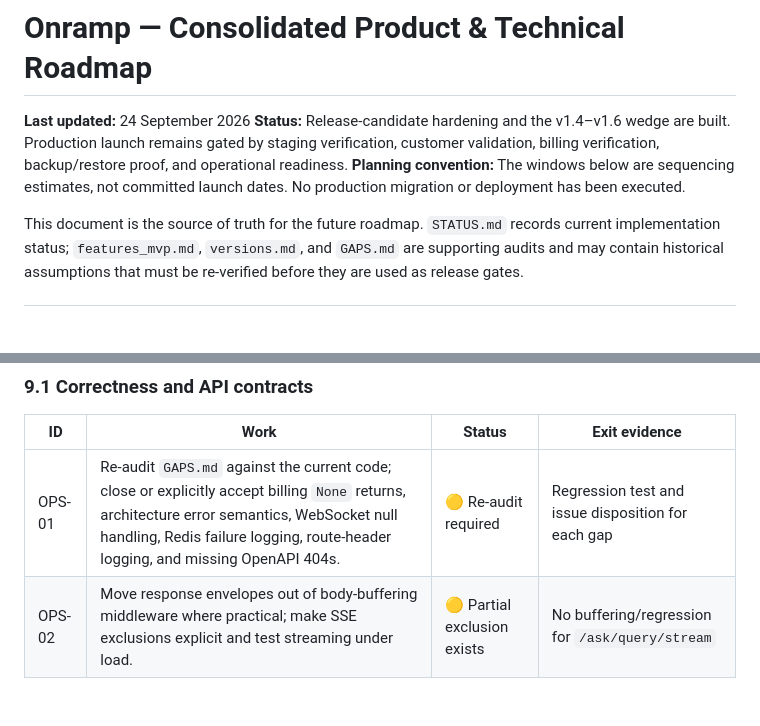
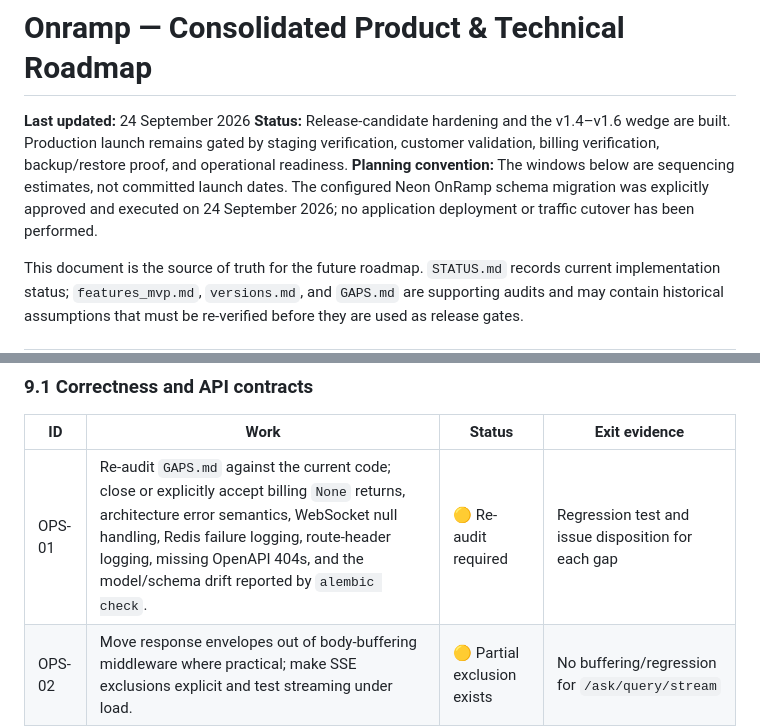
Before and after one commit to KunjShah95/onramp, a Markdown page: ROADMAP.md, 2 parts joined by grey strips. Rendered like a GitHub page; blank space fills up the shorter version.

```diff
--- a/ROADMAP.md
+++ b/ROADMAP.md
@@ -2,7 +2,7 @@
 
 **Last updated:** 24 September 2026
 **Status:** Release-candidate hardening and the v1.4–v1.6 wedge are built. Production launch remains gated by staging verification, customer validation, billing verification, backup/restore proof, and operational readiness.
-**Planning convention:** The windows below are sequencing estimates, not committed launch dates. No production migration or deployment has been executed.
+**Planning convention:** The windows below are sequencing estimates, not committed launch dates. The configured Neon OnRamp schema migration was explicitly approved and executed on 24 September 2026; no application deployment or traffic cutover has been performed.
 
 This document is the source of truth for the future roadmap. `STATUS.md` records current implementation status; `features_mvp.md`, `versions.md`, and `GAPS.md` are supporting audits and may contain historical assumptions that must be re-verified before they are used as release gates.
 
@@ -249,8 +250,8 @@ If the evidence fails, update the problem statement and cut scope rather than ad
 ### 9.1 Correctness and API contracts
 
 | ID | Work | Status | Exit evidence |
-|---|---|---|---|
-| OPS-01 | Re-audit `GAPS.md` against the current code; close or explicitly accept billing `None` returns, architecture error semantics, WebSocket null handling, Redis failure logging, route-header logging, and missing OpenAPI 404s. | 🟡 Re-audit required | Regression test and issue disposition for each gap |
+| --- | --- | --- | --- |
+| OPS-01 | Re-audit `GAPS.md` against the current code; close or explicitly accept billing `None` returns, architecture error semantics, WebSocket null handling, Redis failure logging, route-header logging, missing OpenAPI 404s, and the model/schema drift reported by `alembic check`. | 🟡 Re-audit required | Regression test and issue disposition for each gap |
 | OPS-02 | Move response envelopes out of body-buffering middleware where practical; make SSE exclusions explicit and test streaming under load. | 🟡 Partial exclusion exists | No buffering/regression for `/ask/query/stream` |
 | OPS-03 | Validate digest schedules, provider configuration, webhook payloads, and external-service timeouts at write time. | 🟡 Verify | Negative tests for invalid configuration |
 | OPS-04 | Complete the Firestore/dynamic-document migration plan or document the supported compatibility boundary. | 🟡 Partial | Typed data inventory and migration decision |
```
Also changed, not shown: other parts of ROADMAP.md (+21 -20 lines), STATUS.md (+4 -3 lines).
